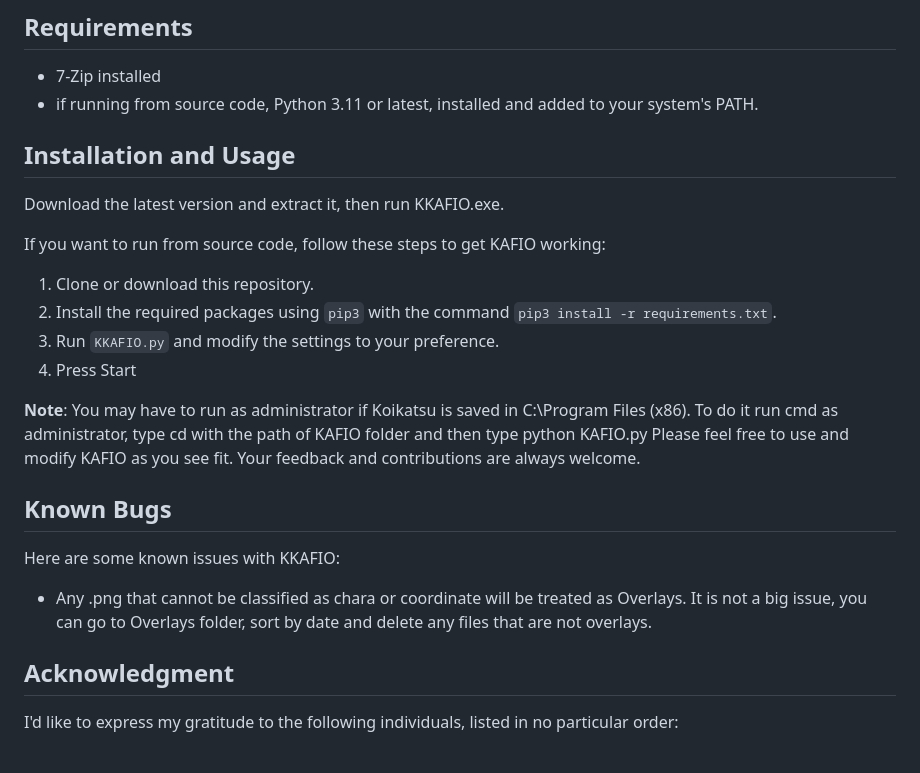
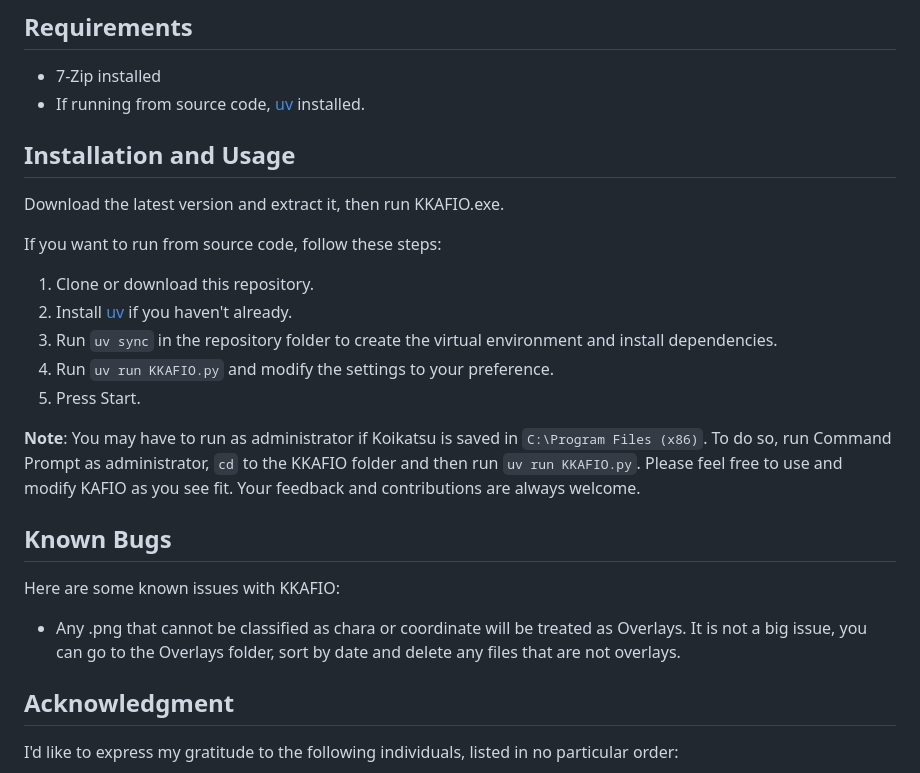
Before and after one commit to RedDeadDepresso/KKAFIO, a Markdown page: README.md, the part around the change. GitHub-like rendering.

Commit message:
chore: update README.md

```diff
--- a/README.md
+++ b/README.md
@@ -31,24 +31,25 @@
 
 ## Requirements
 - 7-Zip installed
-- if running from source code, Python 3.11 or latest, installed and added to your system's PATH.
+- If running from source code, [uv](https://docs.astral.sh/uv/getting-started/installation/) installed.
 
 ## Installation and Usage
 Download the latest version and extract it, then run KKAFIO.exe.
 
-If you want to run from source code, follow these steps to get KAFIO working:
+If you want to run from source code, follow these steps:
 1. Clone or download this repository.
-2. Install the required packages using `pip3` with the command `pip3 install -r requirements.txt`.
-4. Run `KKAFIO.py` and modify the settings to your preference.
-5. Press Start
+2. Install [uv](https://docs.astral.sh/uv/getting-started/installation/) if you haven't already.
+3. Run `uv sync` in the repository folder to create the virtual environment and install dependencies.
+4. Run `uv run KKAFIO.py` and modify the settings to your preference.
+5. Press Start.
 
-**Note**: You may have to run as administrator if Koikatsu is saved in C:\Program Files (x86). To do it run cmd as administrator, type cd with the path of KAFIO folder and then type python KAFIO.py
+**Note**: You may have to run as administrator if Koikatsu is saved in `C:\Program Files (x86)`. To do so, run Command Prompt as administrator, `cd` to the KKAFIO folder and then run `uv run KKAFIO.py`.
 Please feel free to use and modify KAFIO as you see fit. Your feedback and contributions are always welcome.
 
 ## Known Bugs
 Here are some known issues with KKAFIO:
 
-- Any .png that cannot be classified as chara or coordinate will be treated as Overlays. It is not a big issue, you can go to Overlays folder, sort by date and delete any files that are not overlays.
+- Any .png that cannot be classified as chara or coordinate will be treated as Overlays. It is not a big issue, you can go to the Overlays folder, sort by date and delete any files that are not overlays.
 
 ## Acknowledgment
 I'd like to express my gratitude to the following individuals, listed in no particular order:
```
